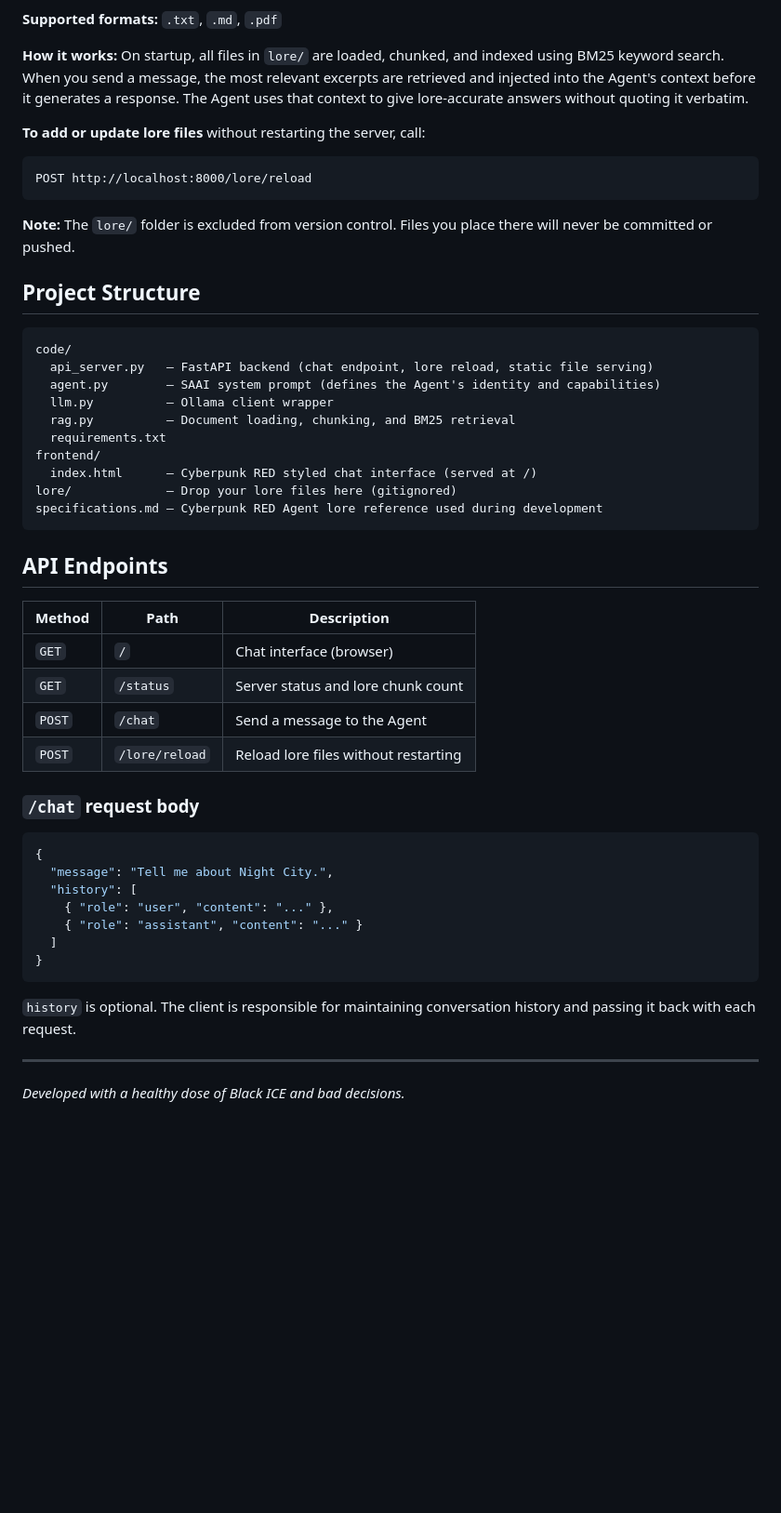
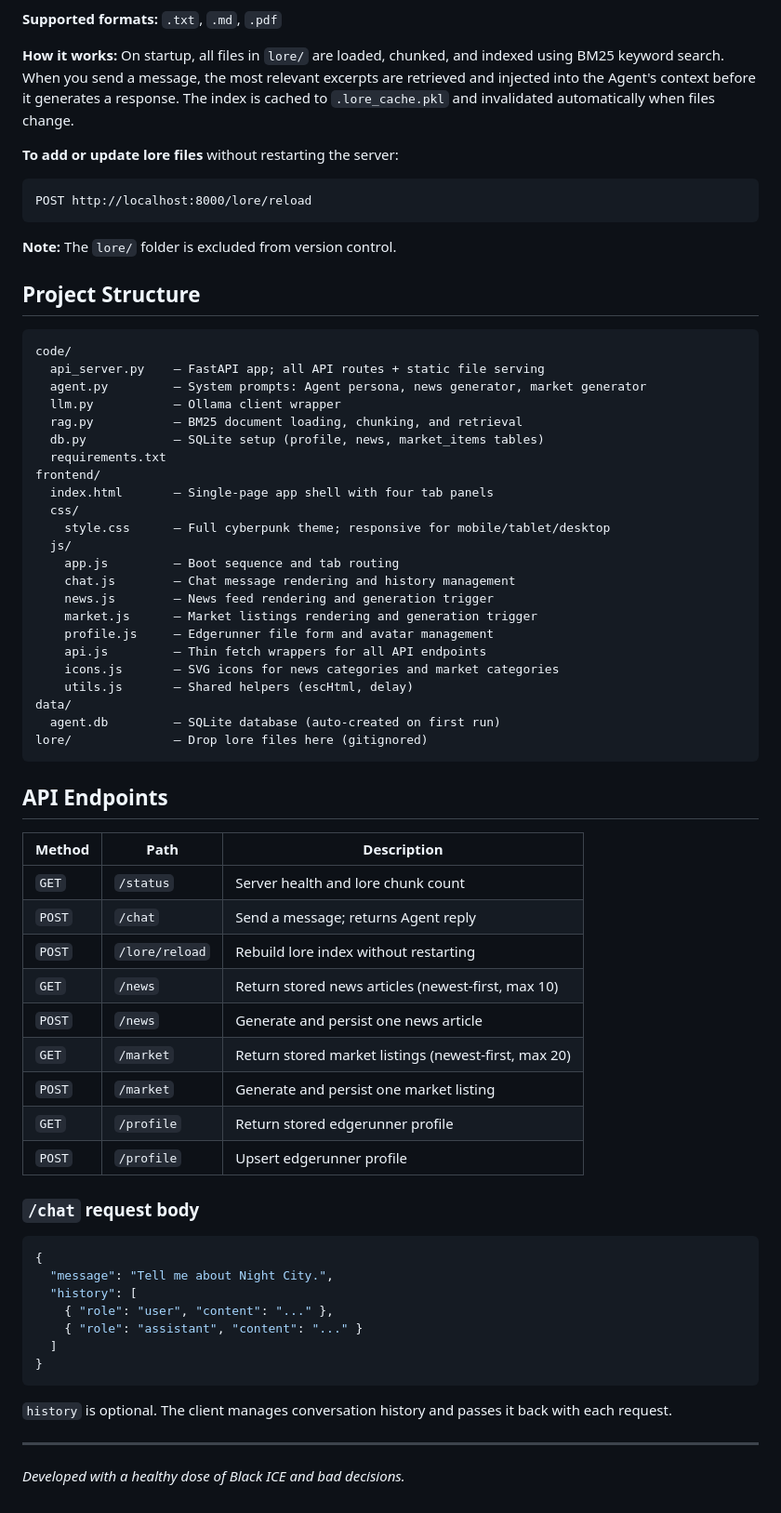
Before and after one commit to mateogauthier/Cyberpunk-RED-Agent, a Markdown page: README.md, the part around one of its changes. Shown at 93% size. GitHub-like rendering; blank space fills up the shorter version.

Commit message:
Docs: Update README to reflect current feature set
Co-Authored-By: Claude Sonnet 4.6 <noreply@anthropic.com>

````diff
--- a/README.md
+++ b/README.md
@@ -53,38 +65,56 @@ The `lore/` folder is where you put your own Cyberpunk RED source material. The
 
 **Supported formats:** `.txt`, `.md`, `.pdf`
 
-**How it works:** On startup, all files in `lore/` are loaded, chunked, and indexed using BM25 keyword search. When you send a message, the most relevant excerpts are retrieved and injected into the Agent's context before it generates a response. The Agent uses that context to give lore-accurate answers without quoting it verbatim.
+**How it works:** On startup, all files in `lore/` are loaded, chunked, and indexed using BM25 keyword search. When you send a message, the most relevant excerpts are retrieved and injected into the Agent's context before it generates a response. The index is cached to `.lore_cache.pkl` and invalidated automatically when files change.
 
-**To add or update lore files** without restarting the server, call:
+**To add or update lore files** without restarting the server:
 ```
 POST http://localhost:8000/lore/reload
 ```
 
-**Note:** The `lore/` folder is excluded from version control. Files you place there will never be committed or pushed.
+**Note:** The `lore/` folder is excluded from version control.
 
 ## Project Structure
 
 ```
 code/
-  api_server.py   — FastAPI backend (chat endpoint, lore reload, static file serving)
-  agent.py        — SAAI system prompt (defines the Agent's identity and capabilities)
-  llm.py          — Ollama client wrapper
-  rag.py          — Document loading, chunking, and BM25 retrieval
+  api_server.py    — FastAPI app; all API routes + static file serving
+  agent.py         — System prompts: Agent persona, news generator, market generator
+  llm.py           — Ollama client wrapper
+  rag.py           — BM25 document loading, chunking, and retrieval
+  db.py            — SQLite setup (profile, news, market_items tables)
   requirements.txt
 frontend/
-  index.html      — Cyberpunk RED styled chat interface (served at /)
-lore/             — Drop your lore files here (gitignored)
-specifications.md — Cyberpunk RED Agent lore reference used during development
+  index.html       — Single-page app shell with four tab panels
+  css/
+    style.css      — Full cyberpunk theme; responsive for mobile/tablet/desktop
+  js/
+    app.js         — Boot sequence and tab routing
+    chat.js        — Chat message rendering and history management
+    news.js        — News feed rendering and generation trigger
+    market.js      — Market listings rendering and generation trigger
+    profile.js     — Edgerunner file form and avatar management
+    api.js         — Thin fetch wrappers for all API endpoints
+    icons.js       — SVG icons for news categories and market categories
+    utils.js       — Shared helpers (escHtml, delay)
+data/
+  agent.db         — SQLite database (auto-created on first run)
+lore/              — Drop lore files here (gitignored)
 ```
 
 ## API Endpoints
 
 | Method | Path | Description |
 |--------|------|-------------|
-| `GET` | `/` | Chat interface (browser) |
-| `GET` | `/status` | Server status and lore chunk count |
-| `POST` | `/chat` | Send a message to the Agent |
-| `POST` | `/lore/reload` | Reload lore files without restarting |
+| `GET` | `/status` | Server health and lore chunk count |
+| `POST` | `/chat` | Send a message; returns Agent reply |
+| `POST` | `/lore/reload` | Rebuild lore index without restarting |
+| `GET` | `/news` | Return stored news articles (newest-first, max 10) |
+| `POST` | `/news` | Generate and persist one news article |
+| `GET` | `/market` | Return stored market listings (newest-first, max 20) |
+| `POST` | `/market` | Generate and persist one market listing |
+| `GET` | `/profile` | Return stored edgerunner profile |
+| `POST` | `/profile` | Upsert edgerunner profile |
 
 ### `/chat` request body
 
@@ -98,7 +128,7 @@ specifications.md — Cyberpunk RED Agent lore reference used during development
 }
 ```
 
-`history` is optional. The client is responsible for maintaining conversation history and passing it back with each request.
+`history` is optional. The client manages conversation history and passes it back with each request.
 
 ---
 *Developed with a healthy dose of Black ICE and bad decisions.*
````
Also changed, not shown: other parts of README.md (+44 -32 lines).
